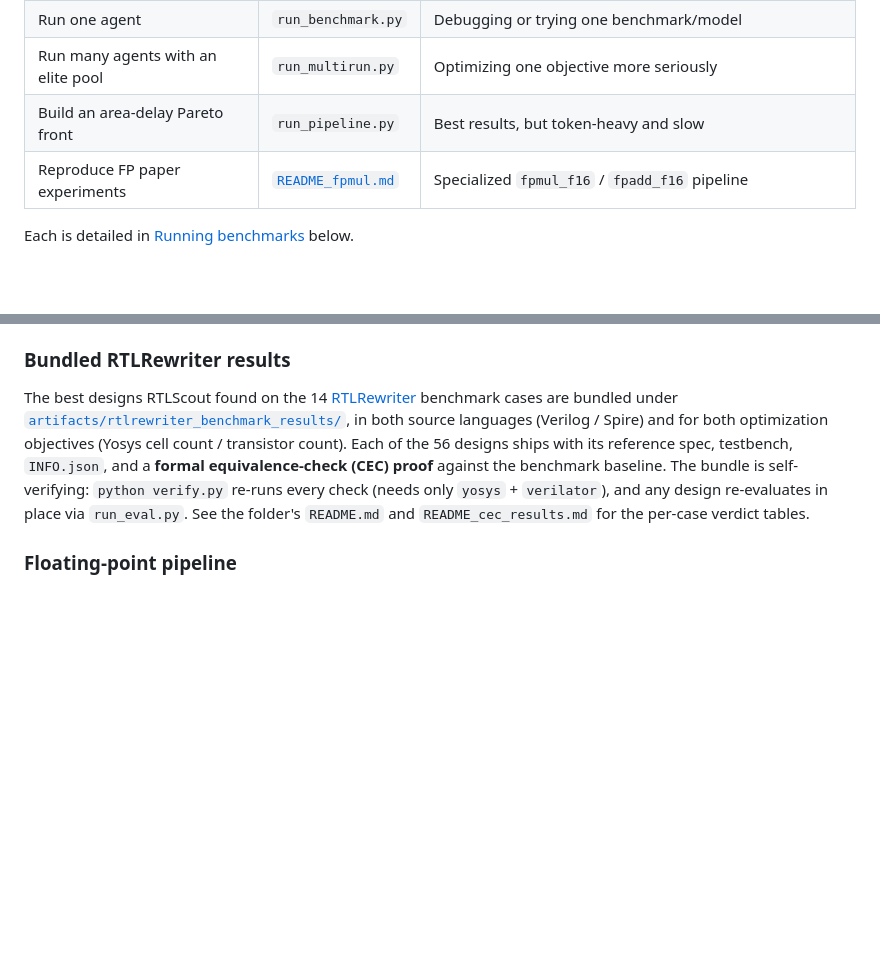
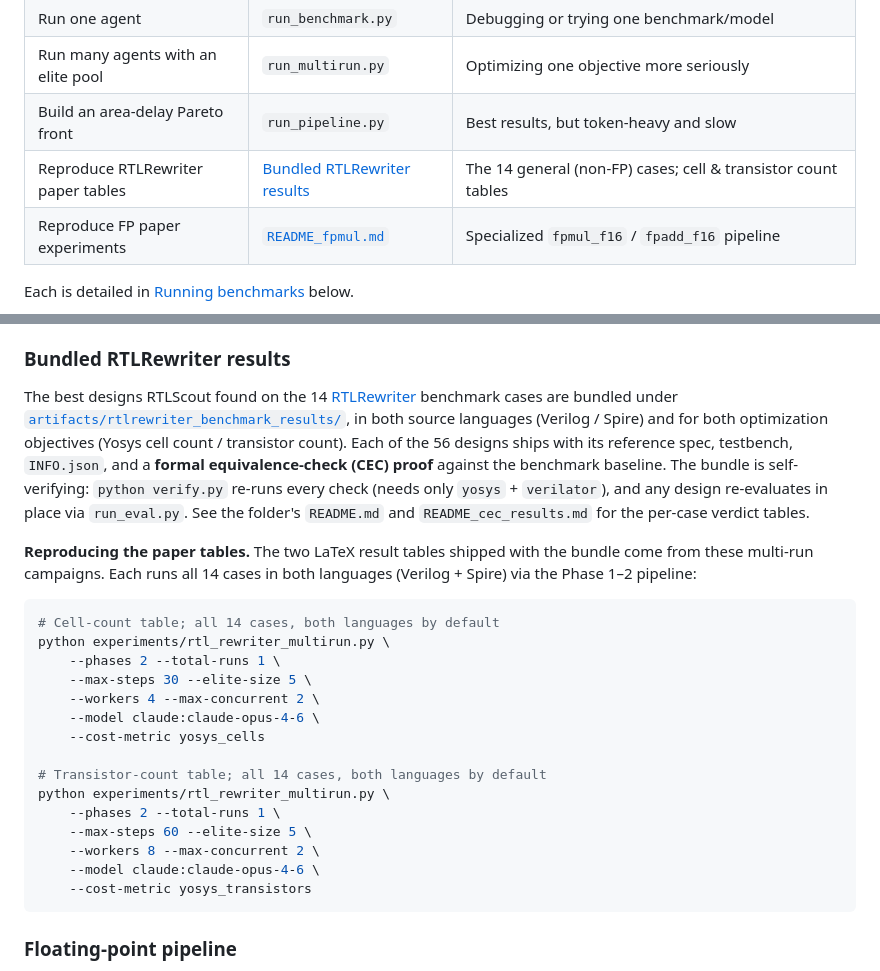
Before and after one commit to huawei-csl/rtlscout, a Markdown page: README.md, 2 parts joined by grey strips. Drawn GitHub-style; blank space fills up the shorter version.

Commit message:
added commands to reproduce the rtlrewriter tables

````diff
--- a/README.md
+++ b/README.md
@@ -128,6 +128,7 @@ Browse `benchmarks/` for the full set; to add your own, see **[README_add_benchm
 | Run one agent | `run_benchmark.py` | Debugging or trying one benchmark/model |
 | Run many agents with an elite pool | `run_multirun.py` | Optimizing one objective more seriously |
 | Build an area-delay Pareto front | `run_pipeline.py` | Best results, but token-heavy and slow |
+| Reproduce RTLRewriter paper tables | [Bundled RTLRewriter results](#bundled-rtlrewriter-results) | The 14 general (non-FP) cases; cell & transistor count tables |
 | Reproduce FP paper experiments | [`README_fpmul.md`](README_fpmul.md) | Specialized `fpmul_f16` / `fpadd_f16` pipeline |
 
 Each is detailed in [Running benchmarks](#running-benchmarks) below.
@@ -627,6 +628,26 @@ This repo **focuses on** the general, less-specialized workflow (**Phases 1–2*
 
 The best designs RTLScout found on the 14 [RTLRewriter](https://github.com/yaoxufeng/RTLRewriter-Bench) benchmark cases are bundled under [`artifacts/rtlrewriter_benchmark_results/`](artifacts/rtlrewriter_benchmark_results/), in both source languages (Verilog / Spire) and for both optimization objectives (Yosys cell count / transistor count). Each of the 56 designs ships with its reference spec, testbench, `INFO.json`, and a **formal equivalence-check (CEC) proof** against the benchmark baseline. The bundle is self-verifying: `python verify.py` re-runs every check (needs only `yosys` + `verilator`), and any design re-evaluates in place via `run_eval.py`. See the folder's `README.md` and `README_cec_results.md` for the per-case verdict tables.
 
+**Reproducing the paper tables.** The two LaTeX result tables shipped with the bundle come from these multi-run campaigns. Each runs all 14 cases in both languages (Verilog + Spire) via the Phase 1–2 pipeline:
+
+```bash
+# Cell-count table; all 14 cases, both languages by default
+python experiments/rtl_rewriter_multirun.py \
+    --phases 2 --total-runs 1 \
+    --max-steps 30 --elite-size 5 \
+    --workers 4 --max-concurrent 2 \
+    --model claude:claude-opus-4-6 \
+    --cost-metric yosys_cells
+
+# Transistor-count table; all 14 cases, both languages by default
+python experiments/rtl_rewriter_multirun.py \
+    --phases 2 --total-runs 1 \
+    --max-steps 60 --elite-size 5 \
+    --workers 8 --max-concurrent 2 \
+    --model claude:claude-opus-4-6 \
+    --cost-metric yosys_transistors
+```
+
 ### Floating-point pipeline
 
 For the specialized floating-point pipeline, see **[README_fpmul.md](README_fpmul.md)** (worked end-to-end for `fpmul_f16`). It documents the full multi-phase workflow that adds the Phase 3 arithmetic architecture sweep (and, in the paper, the Phase 4 high-effort Mockturtle refinement), as used for `fpmul_f16` / `fpadd_f16`.
````
Also changed, not shown: other parts of README.md (+1 -1 lines).
